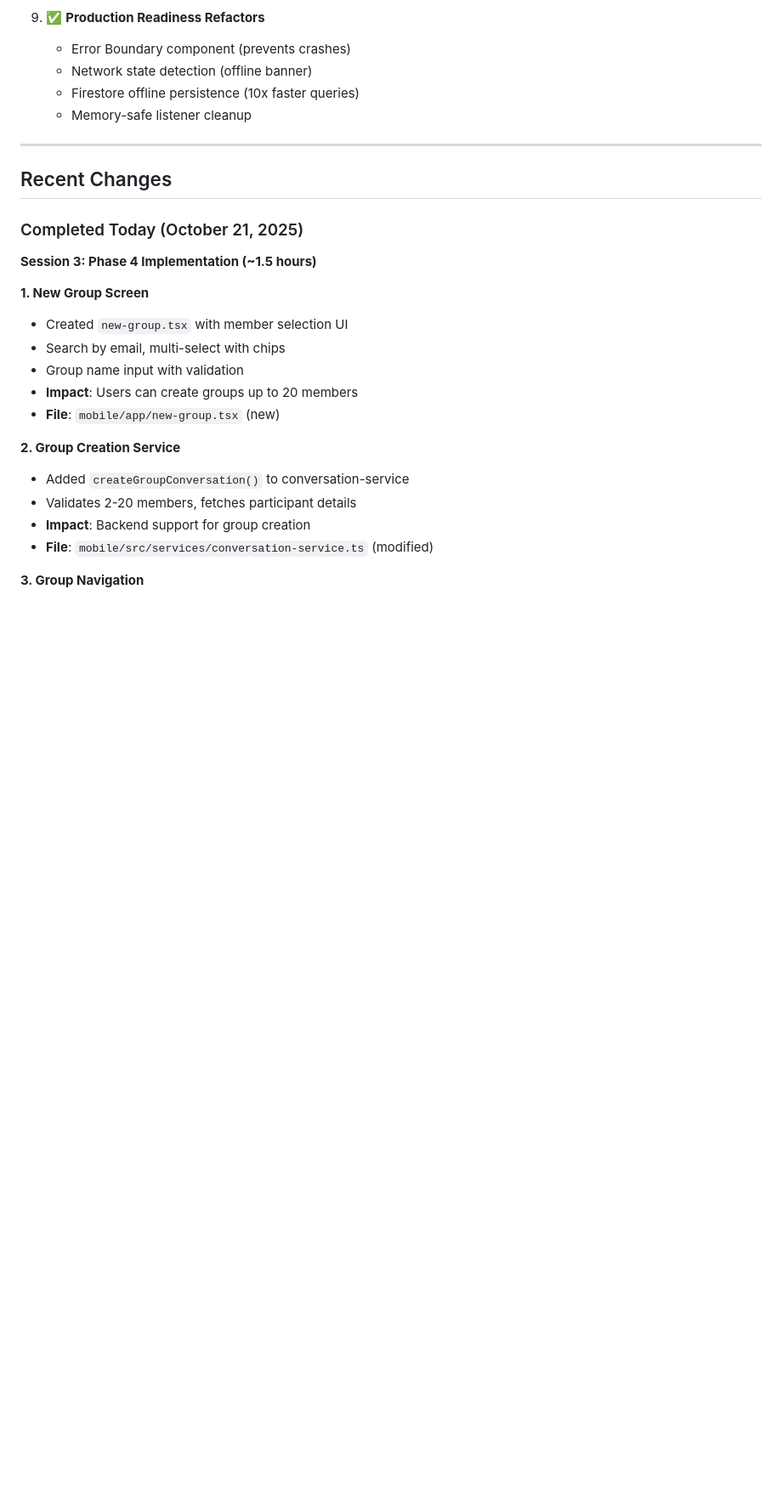
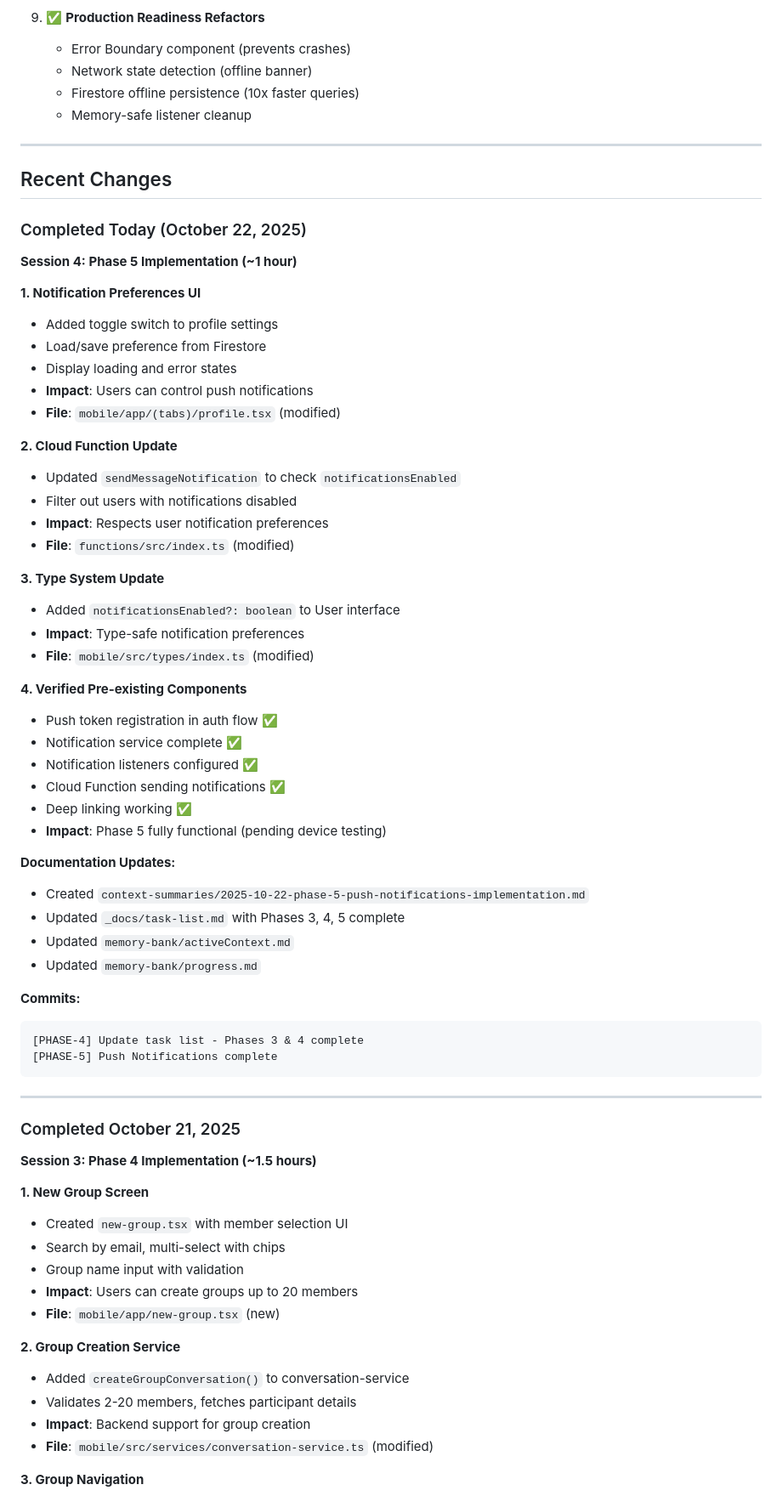
Before and after one commit to nosenfield/whatsapp-clone, a Markdown page: memory-bank/activeContext.md, the part around the change printed below. Shown: that part at 85% size. Drawn GitHub-style; blank space fills up the shorter version.

````diff
--- a/memory-bank/activeContext.md
+++ b/memory-bank/activeContext.md
@@ -178,7 +226,51 @@ We have just **completed Phase 4: Media & Group Chat**! Users can now send image
 
 ## Recent Changes
 
-### Completed Today (October 21, 2025)
+### Completed Today (October 22, 2025)
+
+**Session 4: Phase 5 Implementation (~1 hour)**
+
+**1. Notification Preferences UI**
+- Added toggle switch to profile settings
+- Load/save preference from Firestore
+- Display loading and error states
+- **Impact**: Users can control push notifications
+- **File**: `mobile/app/(tabs)/profile.tsx` (modified)
+
+**2. Cloud Function Update**
+- Updated `sendMessageNotification` to check `notificationsEnabled`
+- Filter out users with notifications disabled
+- **Impact**: Respects user notification preferences
+- **File**: `functions/src/index.ts` (modified)
+
+**3. Type System Update**
+- Added `notificationsEnabled?: boolean` to User interface
+- **Impact**: Type-safe notification preferences
+- **File**: `mobile/src/types/index.ts` (modified)
+
+**4. Verified Pre-existing Components**
+- Push token registration in auth flow ✅
+- Notification service complete ✅
+- Notification listeners configured ✅
+- Cloud Function sending notifications ✅
+- Deep linking working ✅
+- **Impact**: Phase 5 fully functional (pending device testing)
+
+**Documentation Updates:**
+- Created `context-summaries/2025-10-22-phase-5-push-notifications-implementation.md`
+- Updated `_docs/task-list.md` with Phases 3, 4, 5 complete
+- Updated `memory-bank/activeContext.md`
+- Updated `memory-bank/progress.md`
+
+**Commits:**
+```
+[PHASE-4] Update task list - Phases 3 & 4 complete
+[PHASE-5] Push Notifications complete
+```
+
+---
+
+### Completed October 21, 2025
 
 **Session 3: Phase 4 Implementation (~1.5 hours)**
 
````
Also changed, not shown: other parts of memory-bank/activeContext.md (+123 -53 lines), memory-bank/progress.md (+68 -38 lines).
